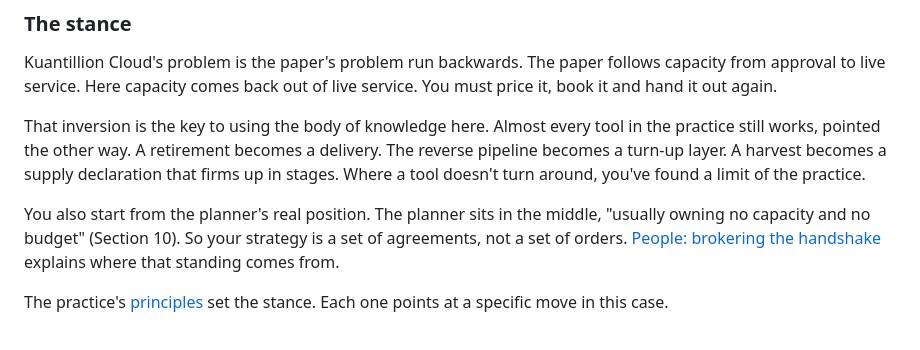
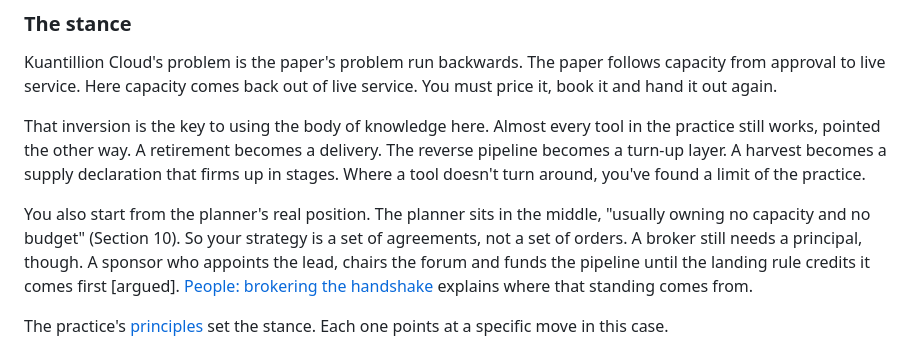
Before and after one commit to anacay/cpp, a Markdown page: body-of-knowledge/guide/case-kuantillion-cloud-practice.md, the part around the change. GitHub-like rendering.

Commit message:
Case3 B2: stance: a broker still needs a principal (sponsor)
Co-Authored-By: Claude Opus 5.5 <noreply@anthropic.com>
Claude-Session: https://claude.ai/code/session_01YWdF3GvQB3Vu45EsLZZumD

```diff
--- a/body-of-knowledge/guide/case-kuantillion-cloud-practice.md
+++ b/body-of-knowledge/guide/case-kuantillion-cloud-practice.md
@@ -73,7 +73,7 @@ Kuantillion Cloud's problem is the paper's problem run backwards. The paper foll
 
 That inversion is the key to using the body of knowledge here. Almost every tool in the practice still works, pointed the other way. A retirement becomes a delivery. The reverse pipeline becomes a turn-up layer. A harvest becomes a supply declaration that firms up in stages. Where a tool doesn't turn around, you've found a limit of the practice.
 
-You also start from the planner's real position. The planner sits in the middle, "usually owning no capacity and no budget" (Section 10). So your strategy is a set of agreements, not a set of orders. [People: brokering the handshake](people.md) explains where that standing comes from.
+You also start from the planner's real position. The planner sits in the middle, "usually owning no capacity and no budget" (Section 10). So your strategy is a set of agreements, not a set of orders. A broker still needs a principal, though. A sponsor who appoints the lead, chairs the forum and funds the pipeline until the landing rule credits it comes first [argued]. [People: brokering the handshake](people.md) explains where that standing comes from.
 
 The practice's [principles](principles.md) set the stance. Each one points at a specific move in this case.
 
```
